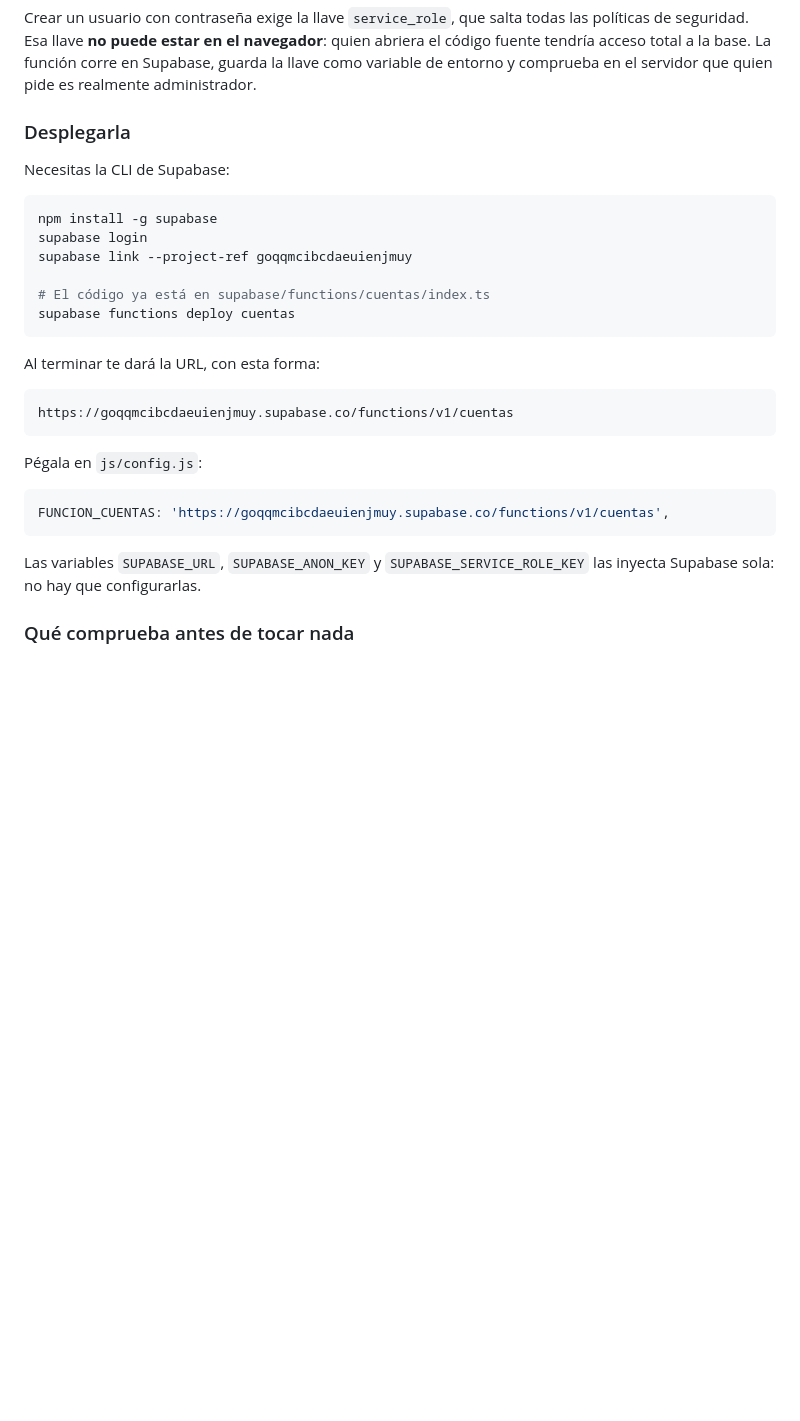
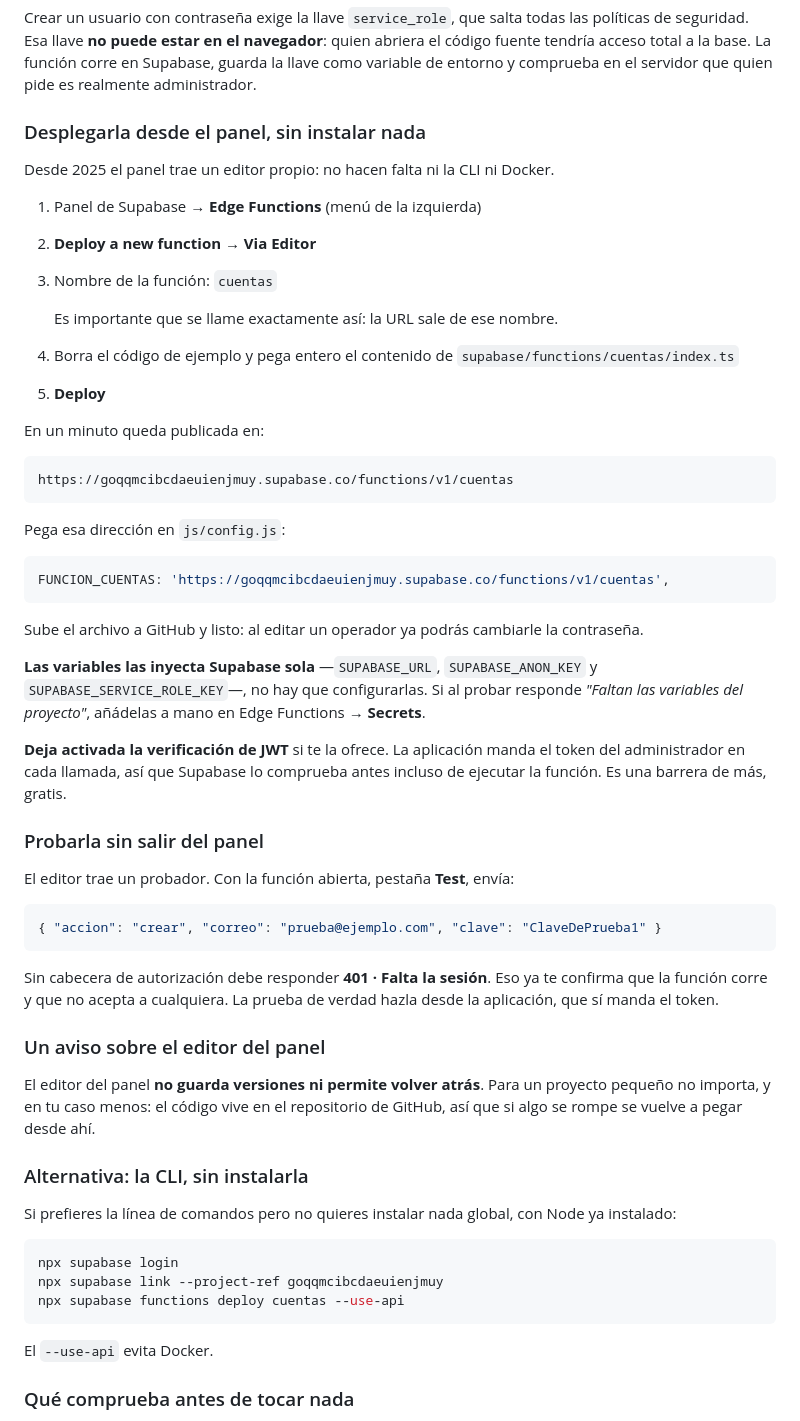
Before and after one commit to ehyenmanft/baratoprimo, a Markdown page: FUNCION-CUENTAS.md, the part around the change. Drawn GitHub-style; blank space fills up the shorter version.

````diff
--- a/FUNCION-CUENTAS.md
+++ b/FUNCION-CUENTAS.md
@@ -79,33 +79,73 @@ abriera el código fuente tendría acceso total a la base. La función corre en
 Supabase, guarda la llave como variable de entorno y comprueba en el servidor
 que quien pide es realmente administrador.
 
-### Desplegarla
+### Desplegarla desde el panel, sin instalar nada
 
-Necesitas la CLI de Supabase:
+Desde 2025 el panel trae un editor propio: no hacen falta ni la CLI ni Docker.
 
-```bash
-npm install -g supabase
-supabase login
-supabase link --project-ref goqqmcibcdaeuienjmuy
+1. Panel de Supabase → **Edge Functions** (menú de la izquierda)
+2. **Deploy a new function** → **Via Editor**
+3. Nombre de la función: `cuentas`
 
-# El código ya está en supabase/functions/cuentas/index.ts
-supabase functions deploy cuentas
-```
+   Es importante que se llame exactamente así: la URL sale de ese nombre.
+4. Borra el código de ejemplo y pega entero el contenido de
+   `supabase/functions/cuentas/index.ts`
+5. **Deploy**
 
-Al terminar te dará la URL, con esta forma:
+En un minuto queda publicada en:
 
 ```
 https://goqqmcibcdaeuienjmuy.supabase.co/functions/v1/cuentas
 ```
 
-Pégala en `js/config.js`:
+Pega esa dirección en `js/config.js`:
 
 ```js
 FUNCION_CUENTAS: 'https://goqqmcibcdaeuienjmuy.supabase.co/functions/v1/cuentas',
 ```
 
-Las variables `SUPABASE_URL`, `SUPABASE_ANON_KEY` y `SUPABASE_SERVICE_ROLE_KEY`
-las inyecta Supabase sola: no hay que configurarlas.
+Sube el archivo a GitHub y listo: al editar un operador ya podrás cambiarle la
+contraseña.
+
+**Las variables las inyecta Supabase sola** —`SUPABASE_URL`,
+`SUPABASE_ANON_KEY` y `SUPABASE_SERVICE_ROLE_KEY`—, no hay que configurarlas. Si
+al probar responde *"Faltan las variables del proyecto"*, añádelas a mano en
+Edge Functions → **Secrets**.
+
+**Deja activada la verificación de JWT** si te la ofrece. La aplicación manda el
+token del administrador en cada llamada, así que Supabase lo comprueba antes
+incluso de ejecutar la función. Es una barrera de más, gratis.
+
+### Probarla sin salir del panel
+
+El editor trae un probador. Con la función abierta, pestaña **Test**, envía:
+
+```json
+{ "accion": "crear", "correo": "prueba@ejemplo.com", "clave": "ClaveDePrueba1" }
+```
+
+Sin cabecera de autorización debe responder **401 · Falta la sesión**. Eso ya te
+confirma que la función corre y que no acepta a cualquiera. La prueba de verdad
+hazla desde la aplicación, que sí manda el token.
+
+### Un aviso sobre el editor del panel
+
+El editor del panel **no guarda versiones ni permite volver atrás**. Para un
+proyecto pequeño no importa, y en tu caso menos: el código vive en el
+repositorio de GitHub, así que si algo se rompe se vuelve a pegar desde ahí.
+
+### Alternativa: la CLI, sin instalarla
+
+Si prefieres la línea de comandos pero no quieres instalar nada global, con Node
+ya instalado:
+
+```bash
+npx supabase login
+npx supabase link --project-ref goqqmcibcdaeuienjmuy
+npx supabase functions deploy cuentas --use-api
+```
+
+El `--use-api` evita Docker.
 
 ### Qué comprueba antes de tocar nada
 
````
